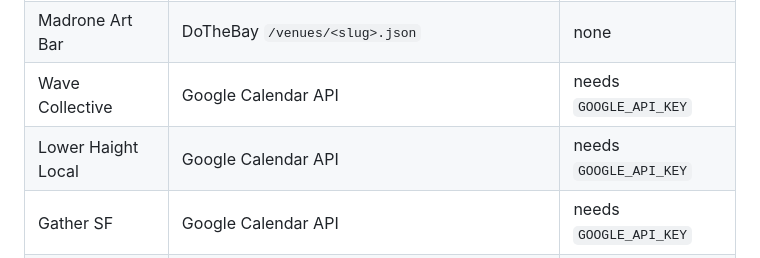
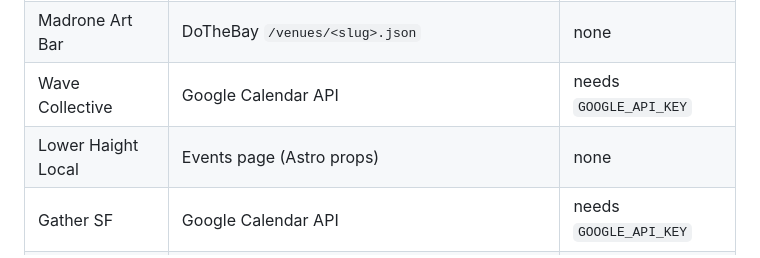
Before and after one commit to jenkliu/sf-events, a Markdown page: PROJECT.md, the part around the change. GitHub-like rendering.

```diff
--- a/PROJECT.md
+++ b/PROJECT.md
@@ -24,7 +24,7 @@ automated task; may grow into an app with a UI.
 | The Faight | Sanity CMS API | none |
 | Madrone Art Bar | DoTheBay `/venues/<slug>.json` | none |
 | Wave Collective | Google Calendar API | needs `GOOGLE_API_KEY` |
-| Lower Haight Local | Google Calendar API | needs `GOOGLE_API_KEY` |
+| Lower Haight Local | Events page (Astro props) | none |
 | Gather SF | Google Calendar API | needs `GOOGLE_API_KEY` |
 | Gather SF (page) | gathersf.org/events → the Luma/Partiful/Eventbrite pages it links | none |
 | tiat | Luma `calendar/get-items` JSON | none |
```
Also changed, not shown: README.md (+6 -6 lines).
